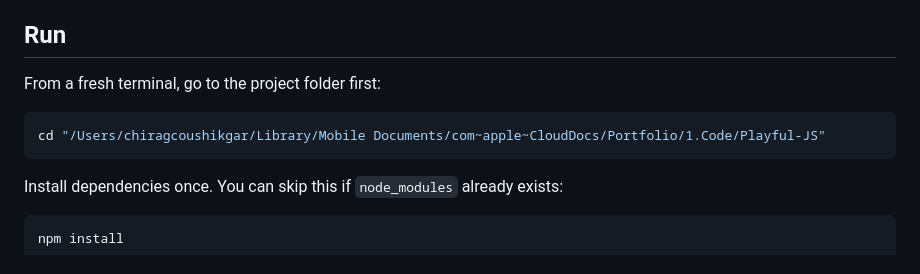
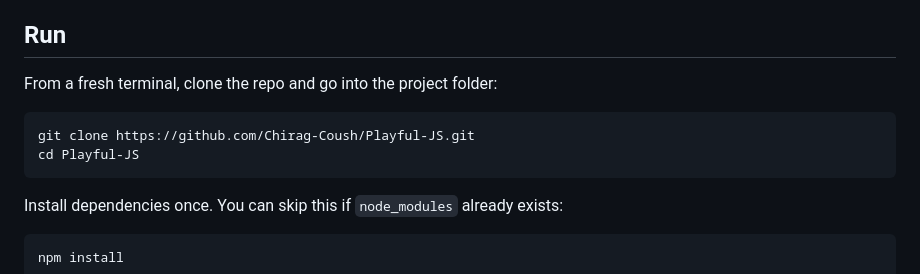
Before and after one commit to Chirag-Coush/Playful-JS, a Markdown page: README.md, the part around the change. Drawn GitHub-style.

````diff
--- a/README.md
+++ b/README.md
@@ -54,10 +54,11 @@ Current learning structure:
 
 ## Run
 
-From a fresh terminal, go to the project folder first:
+From a fresh terminal, clone the repo and go into the project folder:
 
 ```sh
-cd "/Users/chiragcoushikgar/Library/Mobile Documents/com~apple~CloudDocs/Portfolio/1.Code/Playful-JS"
+git clone https://github.com/Chirag-Coush/Playful-JS.git
+cd Playful-JS
 ```
 
 Install dependencies once. You can skip this if `node_modules` already exists:
````
Also changed, not shown: NEXT_CHAT_PROMPT.md (+2 -2 lines).
